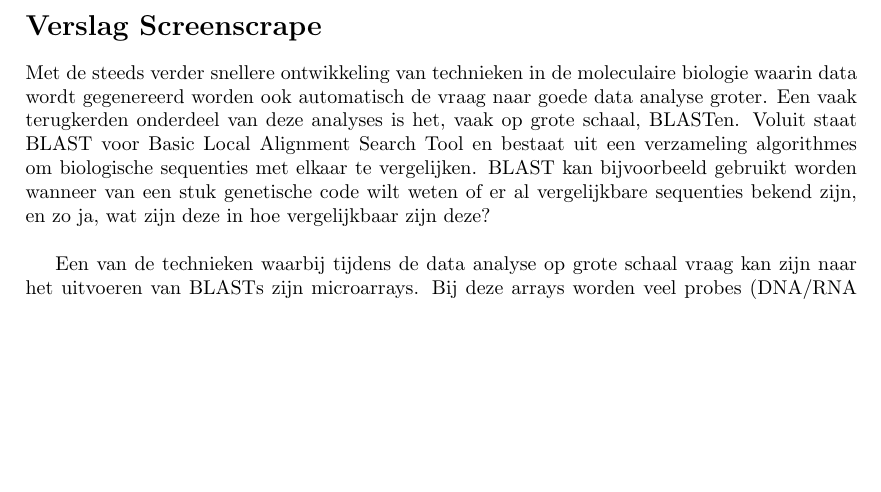
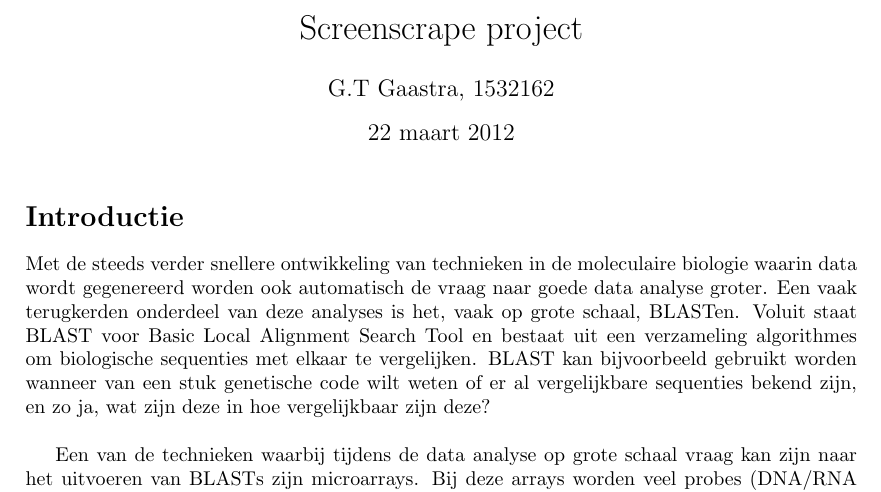
Before and after one commit to GerbenGaastra/BLASTnParse, a LaTeX document (verslag/verslag.tex): part of the page, cut so that both start at the same text, the shorter picture padded with empty space. Compiled offline with pdfLaTeX; a LaTeX package or settings file that is missing is left out.

Commit message:
added some metadata

```diff
--- a/verslag/verslag.tex
+++ b/verslag/verslag.tex
@@ -7,6 +22,7 @@
 \begin{document}
+\maketitle
 
-\section*{Verslag Screenscrape}
+\section*{Introductie}
 
 Met de steeds verder snellere ontwikkeling van technieken in de moleculaire biologie waarin data wordt gegenereerd worden ook automatisch de vraag naar goede data analyse groter. Een vaak terugkerden onderdeel van deze analyses is het, vaak op grote schaal, BLASTen. Voluit staat BLAST voor Basic Local Alignment Search Tool en bestaat uit een verzameling algorithmes om biologische sequenties met elkaar te vergelijken. BLAST kan bijvoorbeeld gebruikt worden wanneer van een stuk genetische code wilt weten of er al vergelijkbare sequenties bekend zijn, en zo ja, wat zijn deze in hoe vergelijkbaar zijn deze?\\
 
```
Also changed, not shown: verslag/verslag.tex (15 more changed lines).
